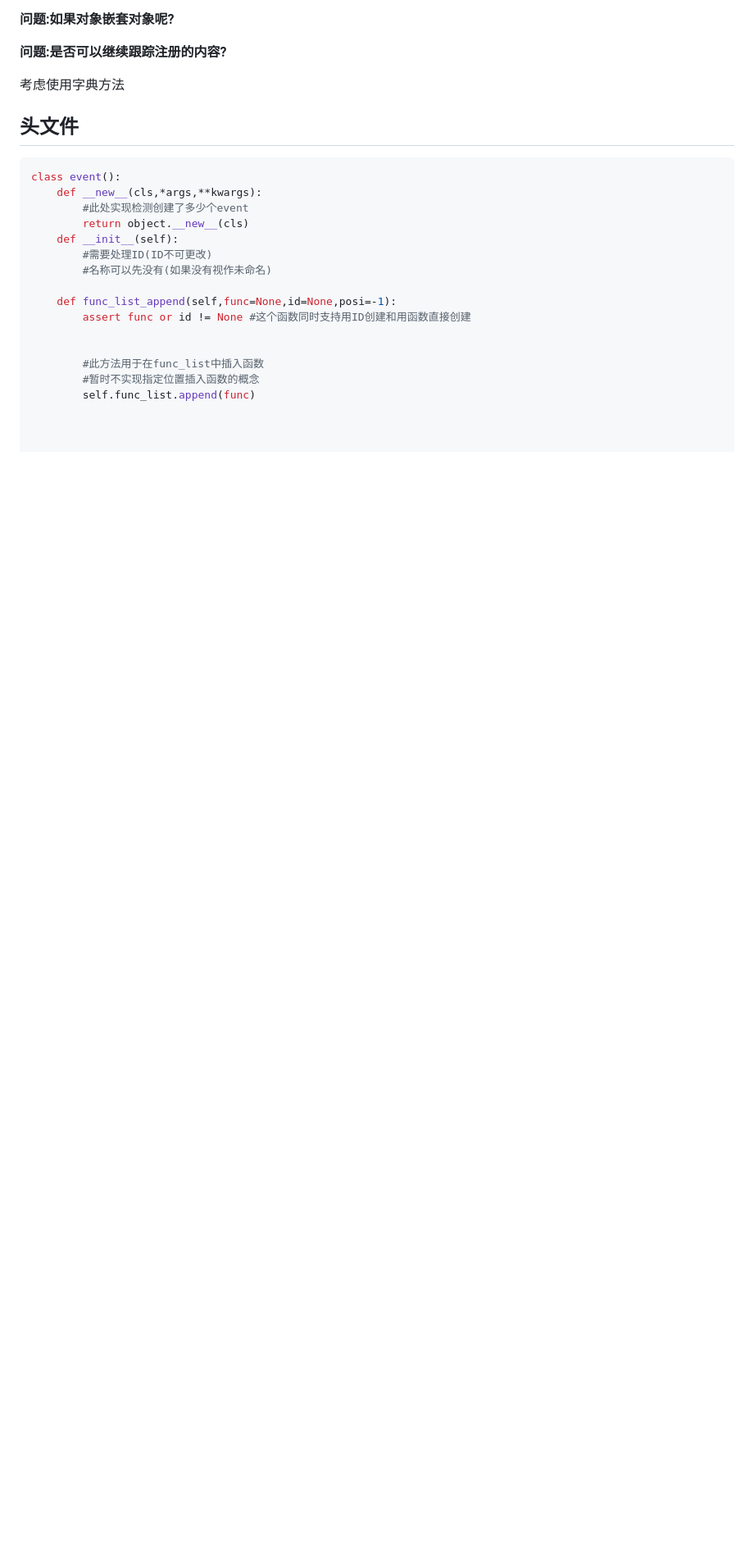
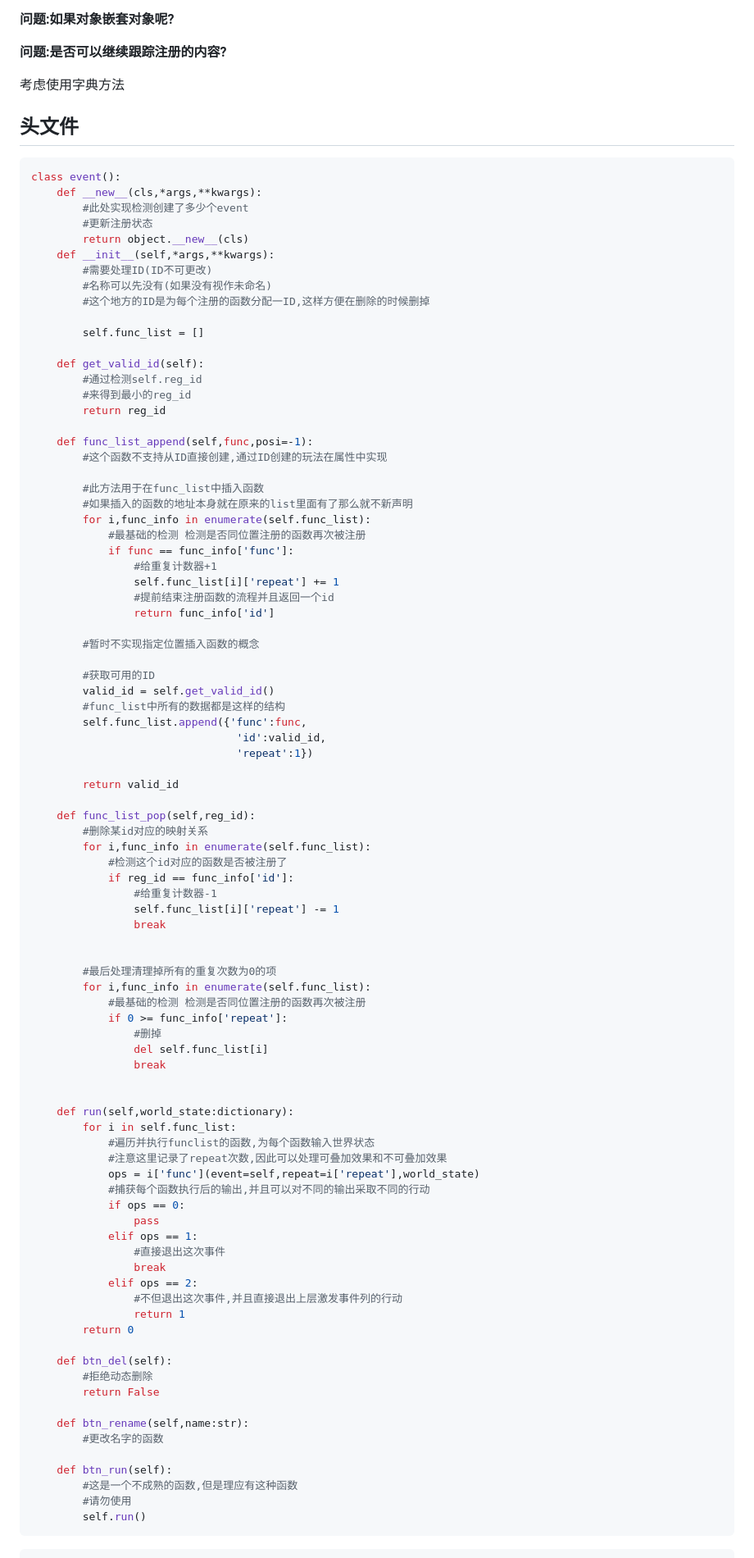
Before and after one commit to disa-star/py_epi_sys, a Markdown page: Android_app/重新开始.md, the part around one of its changes. Shown at 82% size. GitHub-like rendering; blank space fills up the shorter version.

````diff
--- a/Android_app/重新开始.md
+++ b/Android_app/重新开始.md
@@ -101,20 +104,94 @@
 
 ## 头文件
 
+
 ```python
 class event():
     def __new__(cls,*args,**kwargs):
         #此处实现检测创建了多少个event
+        #更新注册状态
         return object.__new__(cls)
-    def __init__(self):
+    def __init__(self,*args,**kwargs):
         #需要处理ID(ID不可更改)
         #名称可以先没有(如果没有视作未命名)
+        #这个地方的ID是为每个注册的函数分配一ID,这样方便在删除的时候删掉
 
-    def func_list_append(self,func=None,id=None,posi=-1):
-        assert func or id != None #这个函数同时支持用ID创建和用函数直接创建
+        self.func_list = []
+
+    def get_valid_id(self):
+        #通过检测self.reg_id
+        #来得到最小的reg_id
+        return reg_id
+
+    def func_list_append(self,func,posi=-1):
+        #这个函数不支持从ID直接创建,通过ID创建的玩法在属性中实现
+
+        #此方法用于在func_list中插入函数
+        #如果插入的函数的地址本身就在原来的list里面有了那么就不新声明
+        for i,func_info in enumerate(self.func_list):
+            #最基础的检测 检测是否同位置注册的函数再次被注册
+            if func == func_info['func']:
+                #给重复计数器+1
+                self.func_list[i]['repeat'] += 1
+                #提前结束注册函数的流程并且返回一个id
+                return func_info['id']
+
+        #暂时不实现指定位置插入函数的概念
+
+        #获取可用的ID
+        valid_id = self.get_valid_id()
+        #func_list中所有的数据都是这样的结构
+        self.func_list.append({'func':func,
+                                'id':valid_id,
+                                'repeat':1})
+
+        return valid_id
+
+    def func_list_pop(self,reg_id):
+        #删除某id对应的映射关系
+        for i,func_info in enumerate(self.func_list):
+            #检测这个id对应的函数是否被注册了
+            if reg_id == func_info['id']:
+                #给重复计数器-1
+                self.func_list[i]['repeat'] -= 1
+                break
 
 
-        #此方法用于在func_list中插入函数
-        #暂时不实现指定位置插入函数的概念
-        self.func_list.append(func)
+        #最后处理清理掉所有的重复次数为0的项
+        for i,func_info in enumerate(self.func_list):
+            #最基础的检测 检测是否同位置注册的函数再次被注册
+            if 0 >= func_info['repeat']:
+                #删掉
+                del self.func_list[i]
+                break
 
+
+    def run(self,world_state:dictionary):
+        for i in self.func_list:
+            #遍历并执行funclist的函数,为每个函数输入世界状态
+            #注意这里记录了repeat次数,因此可以处理可叠加效果和不可叠加效果
+            ops = i['func'](event=self,repeat=i['repeat'],world_state)
+            #捕获每个函数执行后的输出,并且可以对不同的输出采取不同的行动
+            if ops == 0:
+                pass
+            elif ops == 1:
+                #直接退出这次事件
+                break
+            elif ops == 2:
+                #不但退出这次事件,并且直接退出上层激发事件列的行动
+                return 1
+        return 0
+
+    def btn_del(self):
+        #拒绝动态删除
+        return False
+
+    def btn_rename(self,name:str):
+        #更改名字的函数
+
+    def btn_run(self):
+        #这是一个不成熟的函数,但是理应有这种函数
+        #请勿使用
+        self.run()
+```
+
````
Also changed, not shown: other parts of Android_app/重新开始.md (+44 -0 lines).
